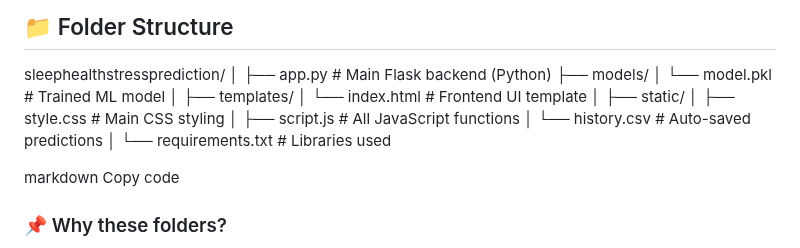
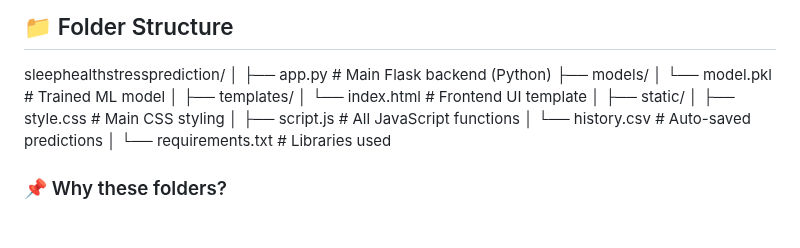
Before and after one commit to Asiiifa/sleephealthstressprediction, a Markdown page: README.md, the part around the change. Drawn GitHub-style; blank space fills up the shorter version.

Commit message:
Update README.md
ok

```diff
--- a/README.md
+++ b/README.md
@@ -108,9 +108,6 @@ sleephealthstressprediction/
 │
 └── requirements.txt # Libraries used
 
-markdown
-Copy code
-
 ### 📌 Why these folders?
 - **templates/** → Flask loads HTML only from this folder
 - **static/** → All CSS, JS, images stored here
```
